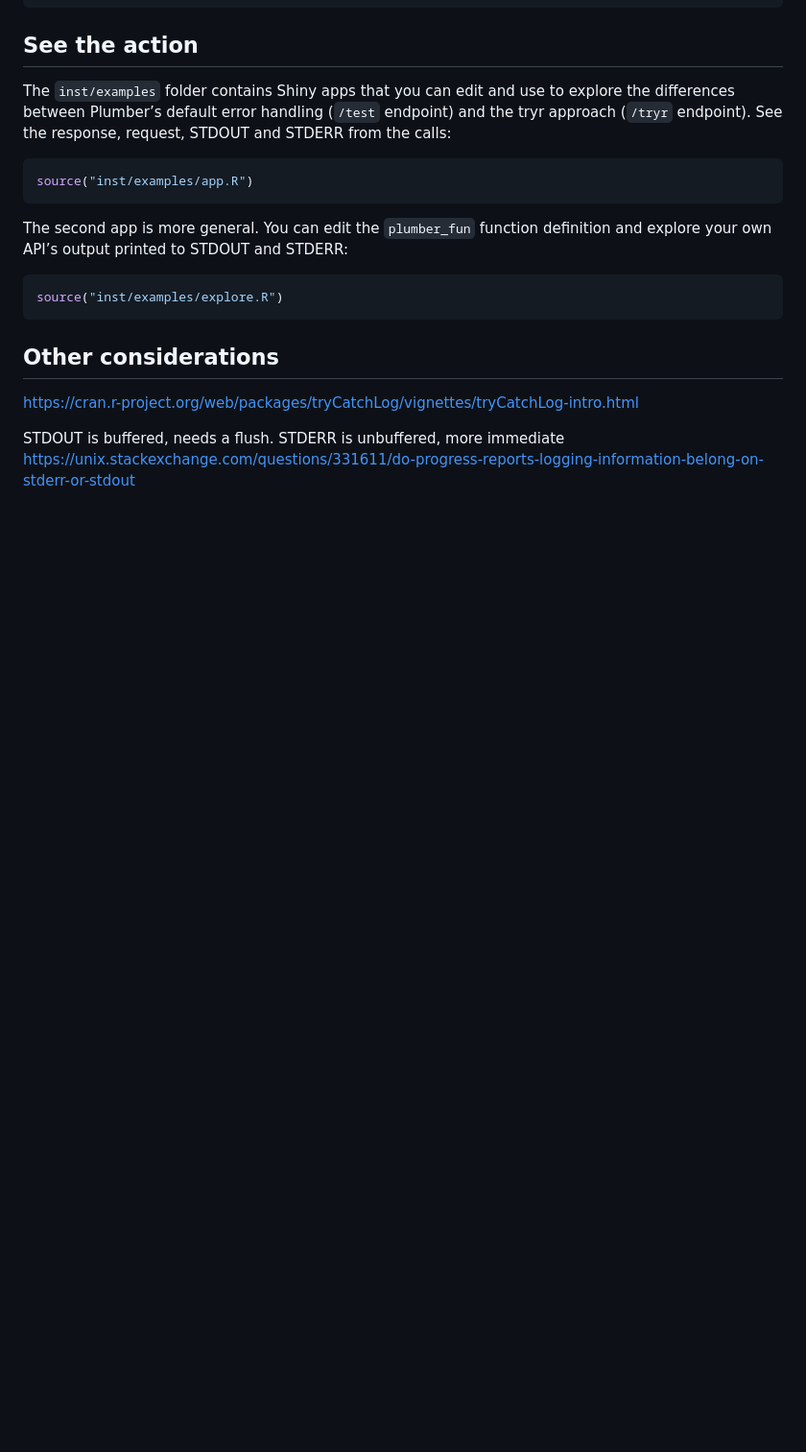
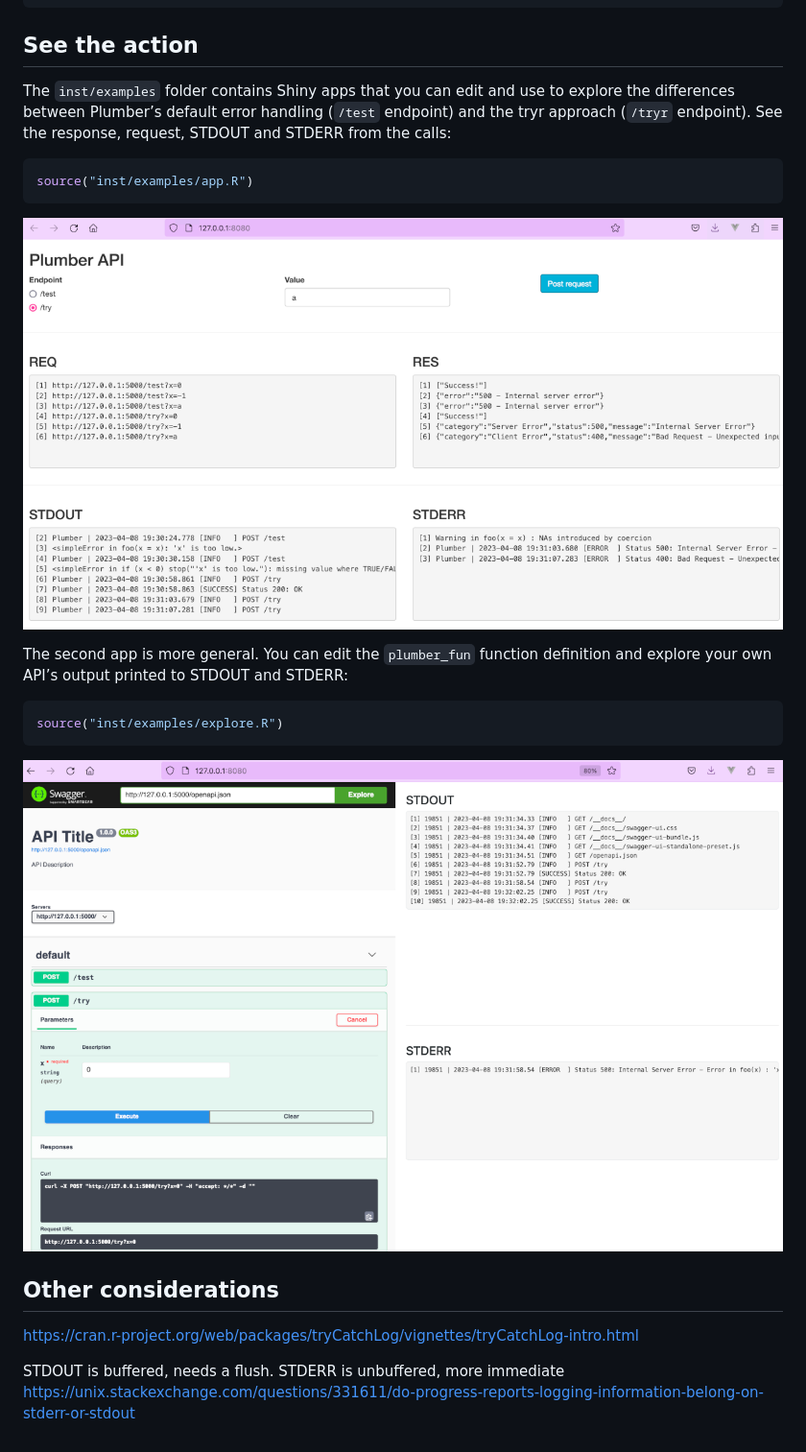
Before and after one commit to analythium/tryr, a Markdown page: README.md, the part around one of its changes. Shown at 96% size. Rendered like a GitHub page; pictures changed too: tryr-01.png (added), tryr-02.png (added); blank space fills up the shorter version.

````diff
--- a/README.md
+++ b/README.md
@@ -334,6 +334,8 @@ response, request, STDOUT and STDERR from the calls:
 source("inst/examples/app.R")
 ```
 
+![](tryr-01.png)
+
 The second app is more general. You can edit the `plumber_fun` function
 definition and explore your own API’s output printed to STDOUT and
 STDERR:
@@ -342,6 +344,8 @@ STDERR:
 source("inst/examples/explore.R")
 ```
 
+![](tryr-02.png)
+
 ## Other considerations
 
 <https://cran.r-project.org/web/packages/tryCatchLog/vignettes/tryCatchLog-intro.html>
````
Also changed, not shown: other parts of README.md (+12 -12 lines), 2 other files.
